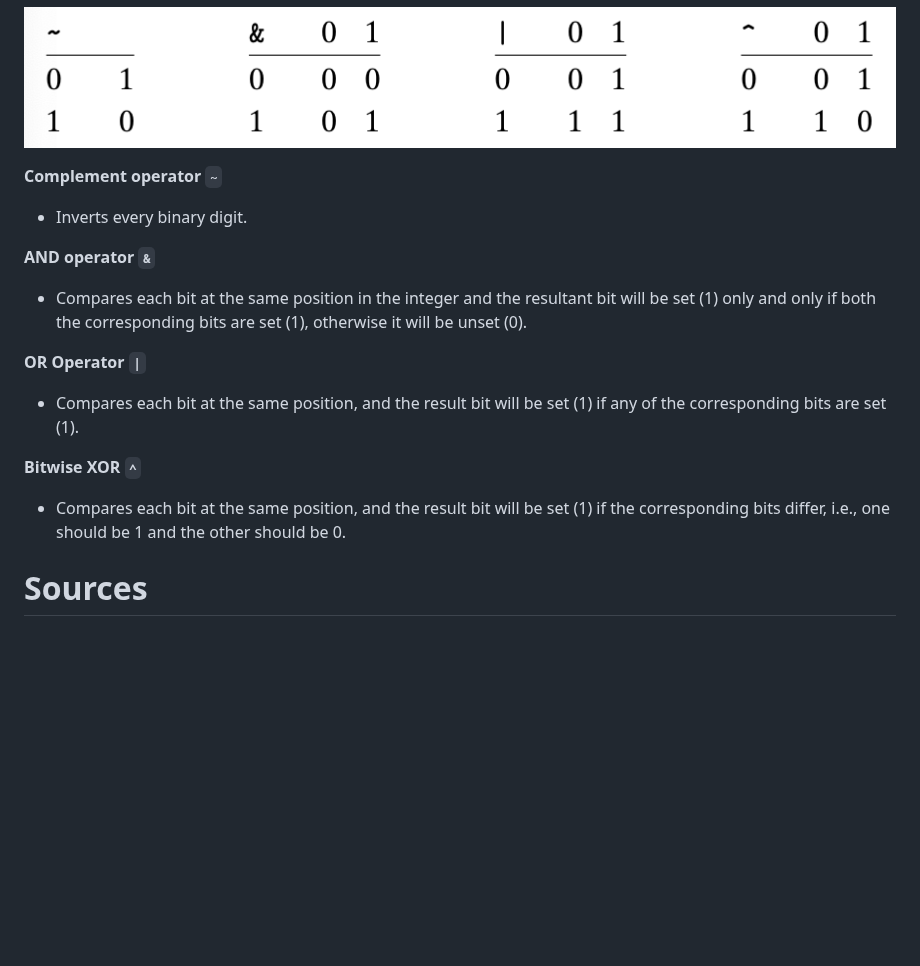
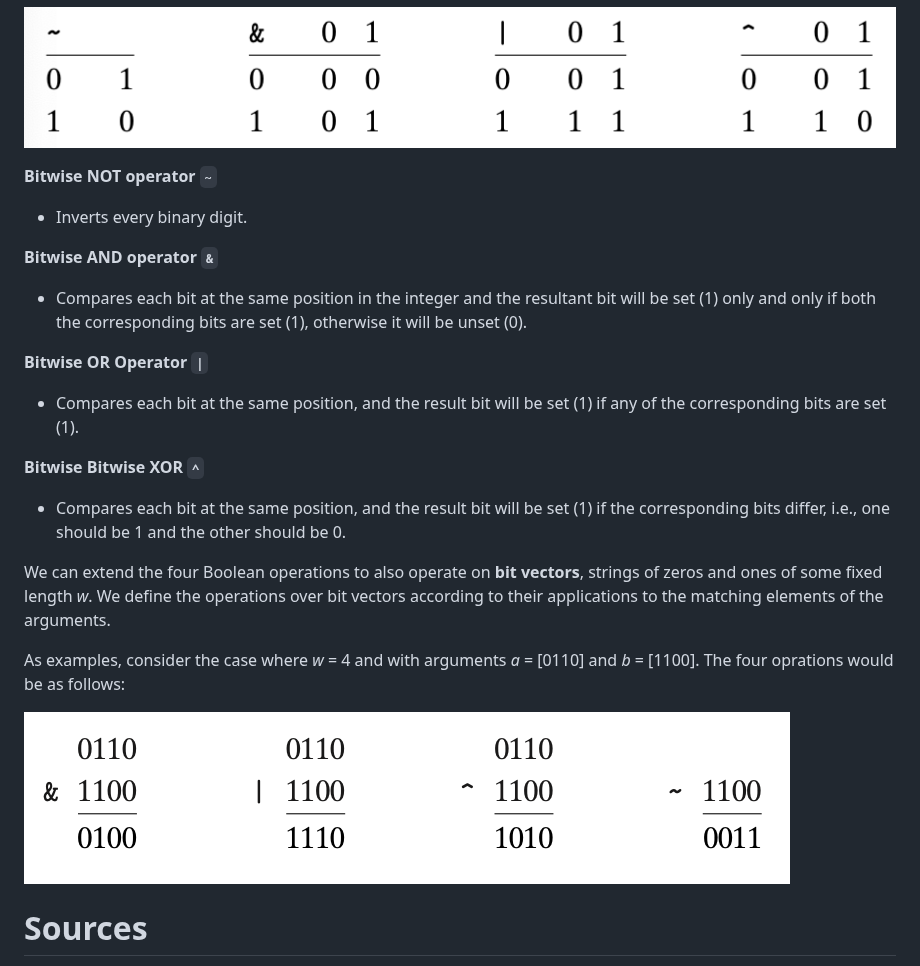
Before and after one commit to crdcamp/memory-arena, a Markdown page: notes/arena_notes.md, the part around the change. Rendered like a GitHub page; pictures changed too: notes/images/bitwise-vec-operations-table.png (added); blank space fills up the shorter version.

Commit message:
Bitwise vector operations

```diff
--- a/notes/arena_notes.md
+++ b/notes/arena_notes.md
@@ -120,17 +120,23 @@ The simplest Boolean algebra is defined over the two-element set {0, 1}. Here ar
 
 ![Boolean Algebra Table](images/boolean-alg-table.png)
 
-**Complement operator `~`**
+**Bitwise NOT operator `~`**
 * Inverts every binary digit.
 
-**AND operator `&`**
+**Bitwise AND operator `&`**
 * Compares each bit at the same position in the integer and the resultant bit will be set (1) only and only if both the corresponding bits are set (1), otherwise it will be unset (0).
 
-**OR Operator `|`**
+**Bitwise OR Operator `|`**
 * Compares each bit at the same position, and the result bit will be set (1) if any of the corresponding bits are set (1).
 
-**Bitwise XOR `^`**
+**Bitwise Bitwise XOR `^`**
 * Compares each bit at the same position, and the result bit will be set (1) if the corresponding bits differ, i.e., one should be 1 and the other should be 0.
+
+We can extend the four Boolean operations to also operate on **bit vectors**, strings of zeros and ones of some fixed length *w*. We define the operations over bit vectors according to their applications to the matching elements of the arguments.
+
+As examples, consider the case where *w* = 4 and with arguments *a* = [0110] and *b* = [1100]. The four oprations would be as follows:
+
+![Bitwise Vector Operations Table](images/bitwise-vec-operations-table.png)
 
 # Sources
 
```
